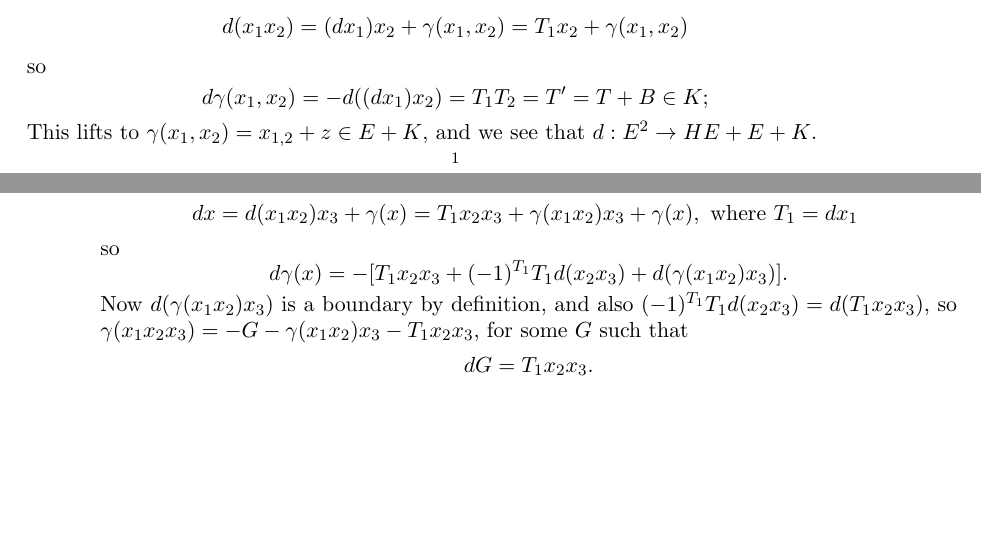
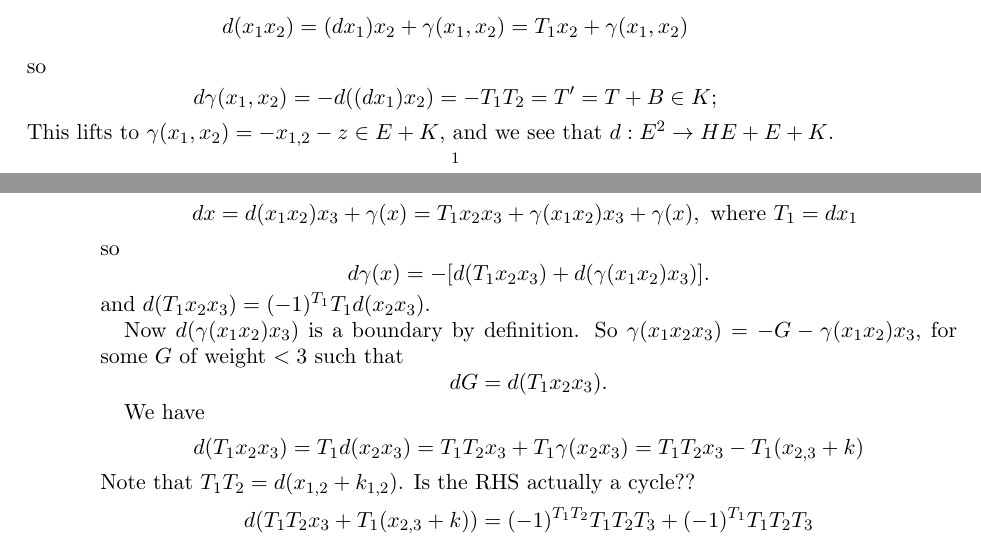
Before and after one commit to mikestillman/integral-closure, a LaTeX paper (ShamashNotes.tex): two parts of pages 1 and 2 of 2, joined at a grey line, cut so that both start at the same text, the shorter picture padded with empty space. Compiled offline with pdfLaTeX.

Commit message:
update ShamashNotes.tex

```diff
--- a/ShamashNotes.tex
+++ b/ShamashNotes.tex
@@ -54,9 +54,9 @@ d(x_1x_2)= (dx_1)x_2 +\g(x_1,x_2) = T_1x_2+\gamma(x_1,x_2)
 $$
 so
 $$
-d\gamma(x_1,x_2) = -d((dx_1)x_2) = T_1T_2 = T' = T+B  \in K;
+d\gamma(x_1,x_2) = -d((dx_1)x_2) = -T_1T_2 = T' = T+B  \in K;
 $$
-This lifts to $\g(x_1,x_2)=x_{1,2}+z \in E+K$,
+This lifts to $\g(x_1,x_2)=-x_{1,2}-z \in E+K$,
 and we see that $d:E^2\to HE+ E+K$.
 
 \section{weight 3}
@@ -72,12 +72,24 @@ dx = d(x_1x_2)x_3+\g(x) = T_1x_2x_3+\g(x_1x_2)x_3+\g(x), \hbox{ where $T_1 = dx_
 $$
 so
 $$
-d\g(x) = -[T_1x_2x_3 + (-1)^{T_1}T_1d(x_2x_3) + d(\g(x_1x_2)x_3)].
+d\g(x) = -[d(T_1x_2x_3)  + d(\g(x_1x_2)x_3)].
 $$
-Now $d(\g(x_1x_2)x_3)$ is a boundary by definition, and also $(-1)^{T_1}T_1d(x_2x_3) = d(T_1x_2x_3)$, so
- $\g(x_1x_2x_3) = -G-\g(x_1x_2)x_3-T_1x_2x_3$, for some $G$ such that
+and $d(T_1x_2x_3) = (-1)^{T_1}T_1d(x_2x_3)$.
+
+Now $d(\g(x_1x_2)x_3)$ is a boundary by definition. So
+ $\g(x_1x_2x_3) = -G-\g(x_1x_2)x_3$, for some $G$  of weight $<3$ such that
 $$
-dG = T_1x_2x_3.
+dG = d(T_1x_2x_3).
+$$
+
+We have
+$$
+d(T_1x_2x_3) = T_1d(x_2x_3) = T_1T_2x_3+T_1\g(x_{2}x_3) = T_1T_2x_3-T_1(x_{2,3}+k)
+$$
+Note that $T_1T_2 = d(x_{1,2}+k_{1,2})$.
+Is the RHS actually a cycle??
+$$
+d(T_1T_2x_3+T_1(x_{2,3}+k)) = (-1)^{T_1T_2}T_1T_2T_3 + (-1)^{T_1}T_1T_2T_3
 $$
 
 \end{document}
```
